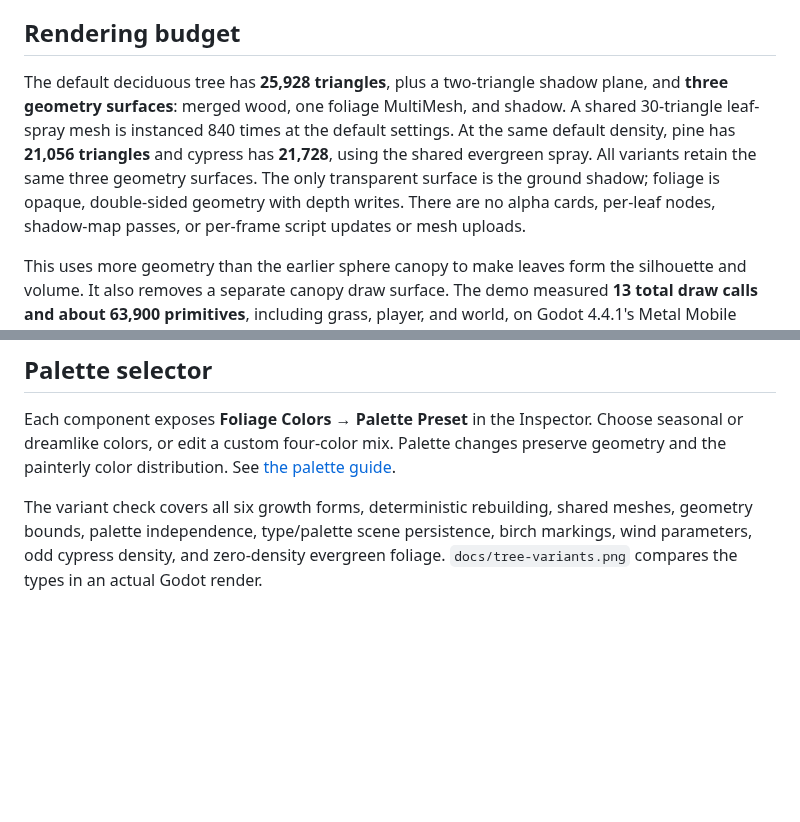
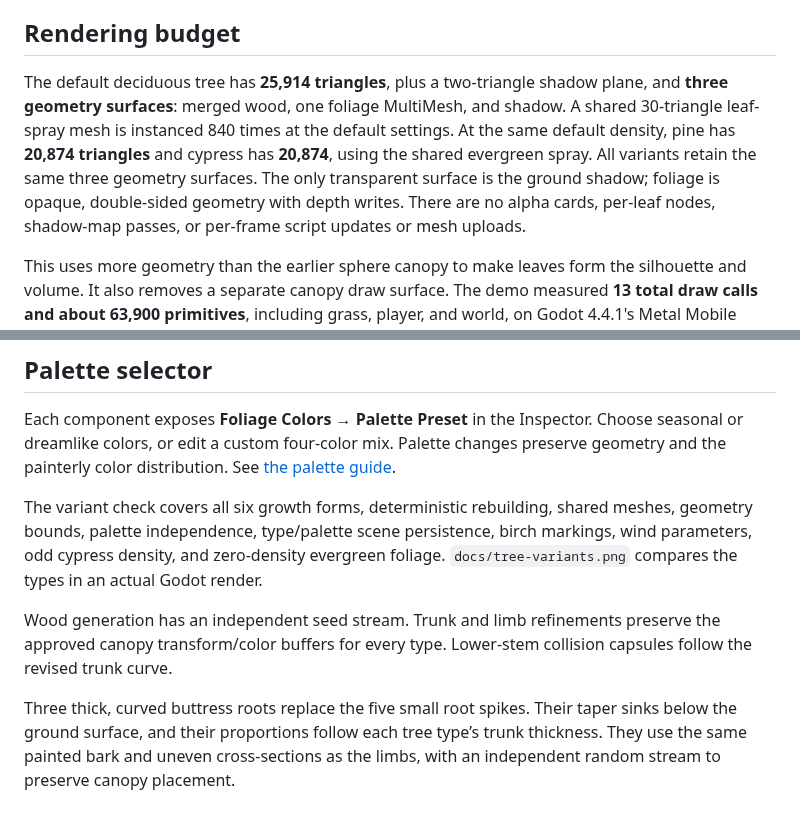
Before and after one commit to sorenair/memories, a Markdown page: components/foliage/TREES.md, 2 parts joined by grey strips. GitHub-like rendering; blank space fills up the shorter version.

```diff
--- a/components/foliage/TREES.md
+++ b/components/foliage/TREES.md
@@ -51,7 +51,7 @@ Evergreens reuse the same volume placement and shader with a cached 24-triangle
 
 ## Rendering budget
 
-The default deciduous tree has **25,928 triangles**, plus a two-triangle shadow plane, and **three geometry surfaces**: merged wood, one foliage MultiMesh, and shadow. A shared 30-triangle leaf-spray mesh is instanced 840 times at the default settings. At the same default density, pine has **21,056 triangles** and cypress has **21,728**, using the shared evergreen spray. All variants retain the same three geometry surfaces. The only transparent surface is the ground shadow; foliage is opaque, double-sided geometry with depth writes. There are no alpha cards, per-leaf nodes, shadow-map passes, or per-frame script updates or mesh uploads.
+The default deciduous tree has **25,914 triangles**, plus a two-triangle shadow plane, and **three geometry surfaces**: merged wood, one foliage MultiMesh, and shadow. A shared 30-triangle leaf-spray mesh is instanced 840 times at the default settings. At the same default density, pine has **20,874 triangles** and cypress has **20,874**, using the shared evergreen spray. All variants retain the same three geometry surfaces. The only transparent surface is the ground shadow; foliage is opaque, double-sided geometry with depth writes. There are no alpha cards, per-leaf nodes, shadow-map passes, or per-frame script updates or mesh uploads.
 
 This uses more geometry than the earlier sphere canopy to make leaves form the silhouette and volume. It also removes a separate canopy draw surface. The demo measured **13 total draw calls and about 63,900 primitives**, including grass, player, and world, on Godot 4.4.1's Metal Mobile renderer. These are rendering counts, not an iOS frame-rate guarantee. For many trees, start with 50–80 sprays per cluster and profile on the target phone. Each tree is culled as one component; forest-wide batching and distance LOD are not implemented.
 
@@ -76,3 +76,7 @@ The wind rendering check isolates the tree and compares frames with strength zer
 Each component exposes **Foliage Colors → Palette Preset** in the Inspector. Choose seasonal or dreamlike colors, or edit a custom four-color mix. Palette changes preserve geometry and the painterly color distribution. See [the palette guide](PALETTES.md).
 
 The variant check covers all six growth forms, deterministic rebuilding, shared meshes, geometry bounds, palette independence, type/palette scene persistence, birch markings, wind parameters, odd cypress density, and zero-density evergreen foliage. `docs/tree-variants.png` compares the types in an actual Godot render.
+
+Wood generation has an independent seed stream. Trunk and limb refinements preserve the approved canopy transform/color buffers for every type. Lower-stem collision capsules follow the revised trunk curve.
+
+Three thick, curved buttress roots replace the five small root spikes. Their taper sinks below the ground surface, and their proportions follow each tree type’s trunk thickness. They use the same painted bark and uneven cross-sections as the limbs, with an independent random stream to preserve canopy placement.
```
Also changed, not shown: other parts of components/foliage/TREES.md (+2 -2 lines), README.md (+3 -1 lines), components/foliage/README.md (+2 -0 lines), docs/forest-clearing-overview.png (added), docs/forest-clearing.png (added), docs/tree-variants.png, 8 other files.
